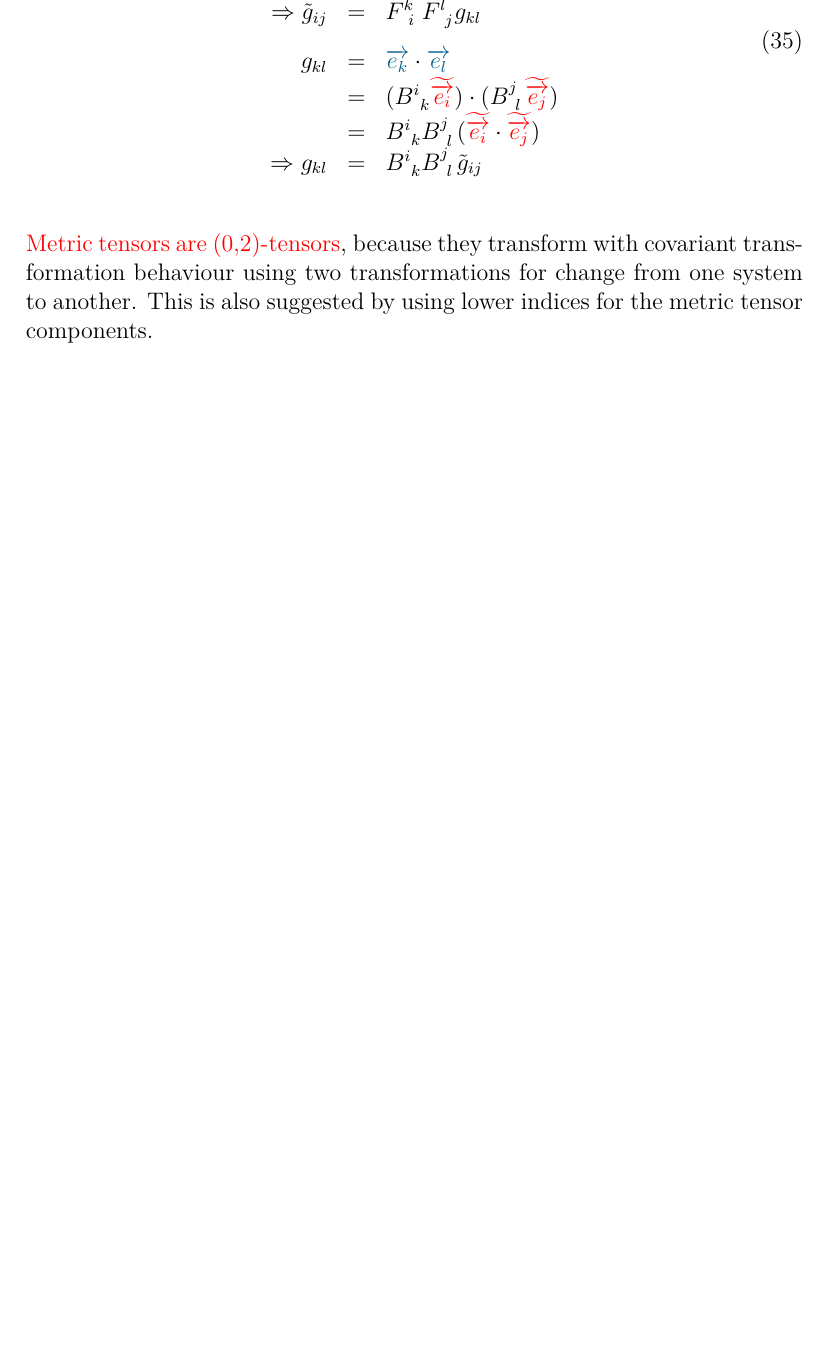
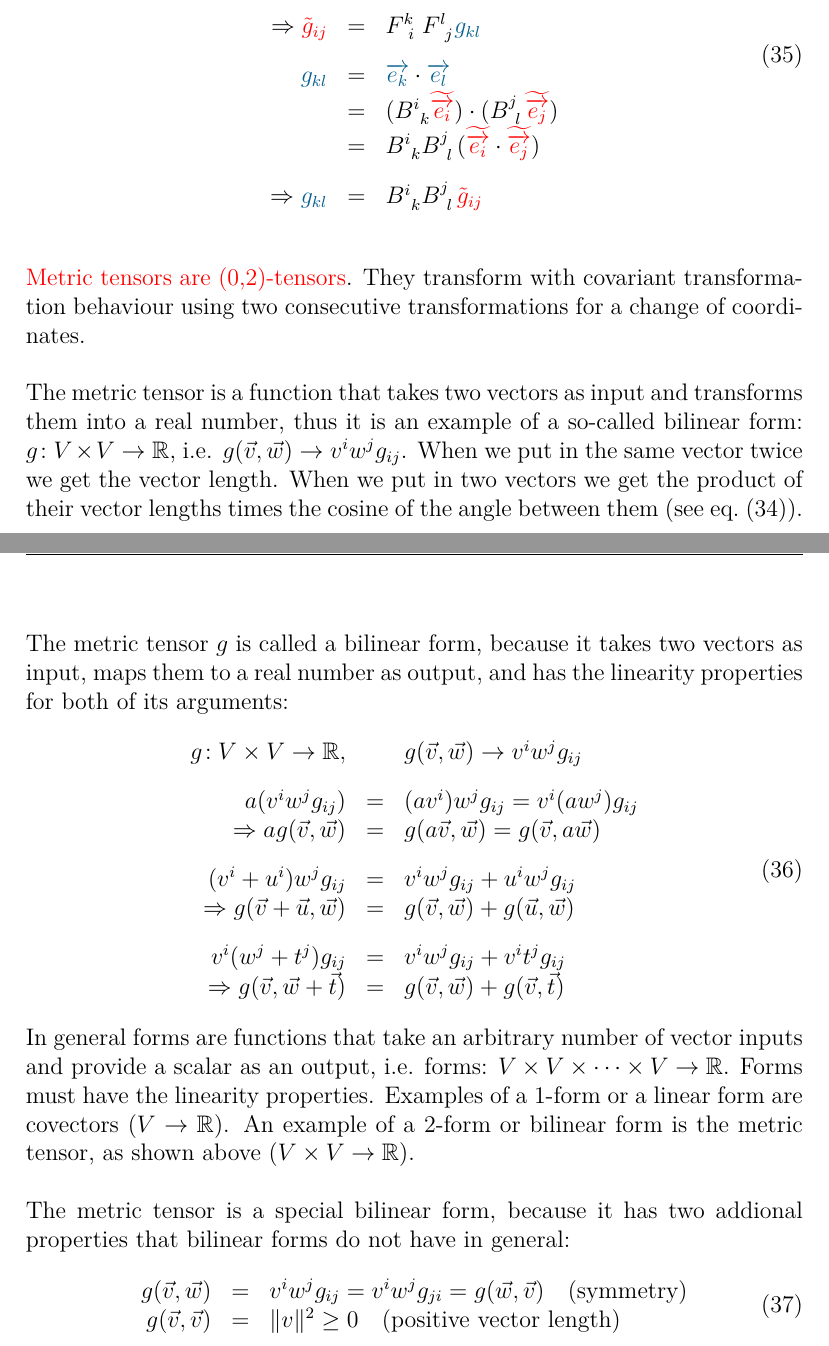
Before and after one commit to Daniel-G-W-Hug/latex_doc, a LaTeX document (tensor_basics/0_tensor_basics.tex, which reads tensor_basics/5_metric_tensor.tex): part of page 16 of 18 before the commit and two parts of pages 16 and 17 of 19 after it, the two joined at a grey line, cut so that both start at the same text, the shorter picture padded with empty space. Compiled offline with pdfLaTeX.

Commit message:
prepared "level up" + general tensors

```diff
--- a/tensor_basics/0_tensor_basics.tex
+++ b/tensor_basics/0_tensor_basics.tex
@@ -32,8 +32,7 @@
 % \DeclareMathSizes{11}{19}{13}{9} \DeclareMathSizes{12}{20}{14}{10}  % Larger formulas
 % vs. text
 
-\title{Tensor Basics \footnote{Sources: youtube channel ``eigengchris'', Klingbeil
-``Tensorrechnung für Ingenieure''}}
+\title{Tensor Basics \footnote{Sources: youtube channel ``eigengchris''}}
 \author{Daniel Hug}
 \date{August 2023}
 
--- a/tensor_basics/5_metric_tensor.tex
+++ b/tensor_basics/5_metric_tensor.tex
@@ -89,17 +102,69 @@ equation~(\ref{eq:vector_trafo_overview}):
                        & = & (F^{k~}_{~i}\hdbv{k}) \cdot (F^{l~}_{~j}\hdbv{l}) \\
                        & = & F^{k~}_{~i}  F^{l~}_{~j} (\hdbv{k} \cdot \hdbv{l}) \\
-        \Rightarrow\tilde{g}_{ij} & = & F^{k~}_{~i}  F^{l~}_{~j} {g}_{kl} \\
+                       \noalign{\vskip10pt}
+        \Rightarrow\textcolor{red}{\tilde{g}_{ij}} & = &
+        F^{k~}_{~i}  F^{l~}_{~j} \textcolor{MidnightBlue}{{g}_{kl}} \\
         \noalign{\vskip10pt}
-        g_{kl} & = & \hdbv{k} \cdot \hdbv{l} \\
+        \textcolor{MidnightBlue}{g_{kl}} & = & \hdbv{k} \cdot \hdbv{l} \\
         & = & (B^{i~}_{~k}\hdbtv{i}) \cdot (B^{j~}_{~l}\hdbtv{j}) \\
         & = & B^{i~}_{~k} B^{j~}_{~l} (\hdbtv{i} \cdot \hdbtv{j}) \\
-        \Rightarrow g_{kl} & = & B^{i~}_{~k} B^{j~}_{~l}  \tilde{g}_{ij}
+        \noalign{\vskip10pt}
+        \Rightarrow \textcolor{MidnightBlue}{g_{kl}} & = &
+        B^{i~}_{~k} B^{j~}_{~l} \textcolor{red}{\tilde{g}_{ij}}
     \end{array}
 \end{equation} \\
 
-\textcolor{red}{Metric tensors are (0,2)-tensors}, because they transform with covariant
-transformation behaviour using two transformations for change from one system to another.
-This is also suggested by using lower indices for the metric tensor components. \\
+\textcolor{red}{Metric tensors are (0,2)-tensors}. They transform with covariant
+transformation behaviour using two consecutive transformations for a change of
+coordinates. \\
+
+The metric tensor is a function that takes two vectors as input and transforms them into a
+real number, thus it is an example of a so-called bilinear form: $g\!: V \times V
+\rightarrow \mathbb{R}$, i.e. $g(\vec{v},\vec{w}) \rightarrow v^i w^j g_{ij}$. When we put
+in the same vector twice we get the vector length. When we put in two vectors we get the
+product of their vector lengths times the cosine of the angle between them (see
+eq.~(\ref{eq:scalar_product_definition})). \\
+
+The metric tensor $g$ is called a bilinear form, because it takes two vectors as input,
+maps them to a real number as output, and has the linearity properties for both of its
+arguments:
+\begin{equation}
+    \label{eq:metric_tensor_linearity_properties}
+    \begin{array}{rcl}
+        g\!: V \times V \rightarrow \mathbb{R},&&
+        g(\vec{v},\vec{w}) \rightarrow v^i w^j g_{ij} \\
+        \noalign{\vskip10pt}
+        a(v^i w^j g_{ij}) &=& (av^i) w^j g_{ij} = v^i (aw^j) g_{ij} \\
+        \Rightarrow ag(\vec{v},\vec{w}) &=& g(a\vec{v},\vec{w}) = g(\vec{v},a\vec{w}) \\
+        \noalign{\vskip10pt}
+        (v^i + u^i) w^j g_{ij} &=& v^i w^j g_{ij} + u^i w^j g_{ij} \\
+        \Rightarrow g(\vec{v}+\vec{u},\vec{w}) &=& g(\vec{v},\vec{w}) + g(\vec{u},\vec{w}) \\
+        \noalign{\vskip10pt}
+        v^i (w^j + t^j) g_{ij} &=& v^i w^j g_{ij} + v^i t^j g_{ij} \\
+        \Rightarrow g(\vec{v},\vec{w}+\vec{t}) &=& g(\vec{v},\vec{w}) + g(\vec{v},\vec{t})
+    \end{array}
+\end{equation}
+
+In general forms are functions that take an arbitrary number of vector inputs and provide
+a scalar as an output, i.e. forms: $V \times V \times \cdots \times V \rightarrow
+\mathbb{R}$. Forms must have the linearity properties. Examples of a 1-form or a linear form
+are covectors ($V \rightarrow \mathbb{R}$). An example of a 2-form or bilinear form is the
+metric tensor, as shown above ($V \times V \rightarrow \mathbb{R}$). \\
+
+The metric tensor is a special bilinear form, because it has two addional properties that
+bilinear forms do not have in general:
+\begin{equation}
+    \label{eq:metric_tensor_special_additional_properties}
+    \begin{array}{rcl}
+        g(\vec{v},\vec{w}) &=& v^i w^j g_{ij} = v^i w^j g_{ji} = g(\vec{w},\vec{v})
+        \quad\text{(symmetry)}\\
+        g(\vec{v},\vec{v}) &=& \| v \|^2 \geq 0
+        \quad\text{(positive vector length)}
+    \end{array}
+\end{equation}
+
+
+
 
 
 \newpage
```
Also changed, not shown: tensor_basics/1_transformation_rules.tex (+3 -2 lines), tensor_basics/4_linear_maps.tex (+8 -0 lines), tensor_basics/6_general_tensors.tex (+15 -11 lines), tensor_basics/0_tensor_basics.tex (14 more changed lines), tensor_basics/5_metric_tensor.tex (27 more changed lines).
